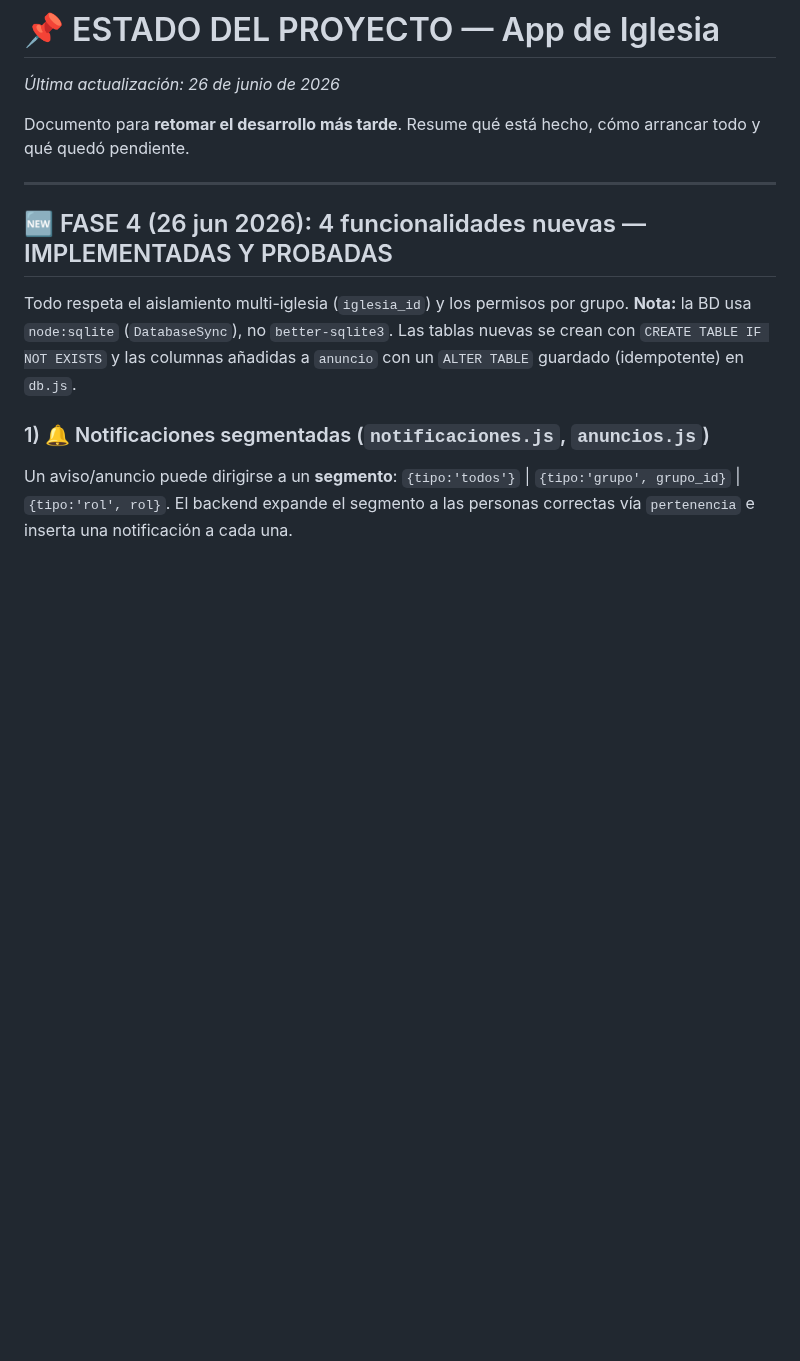
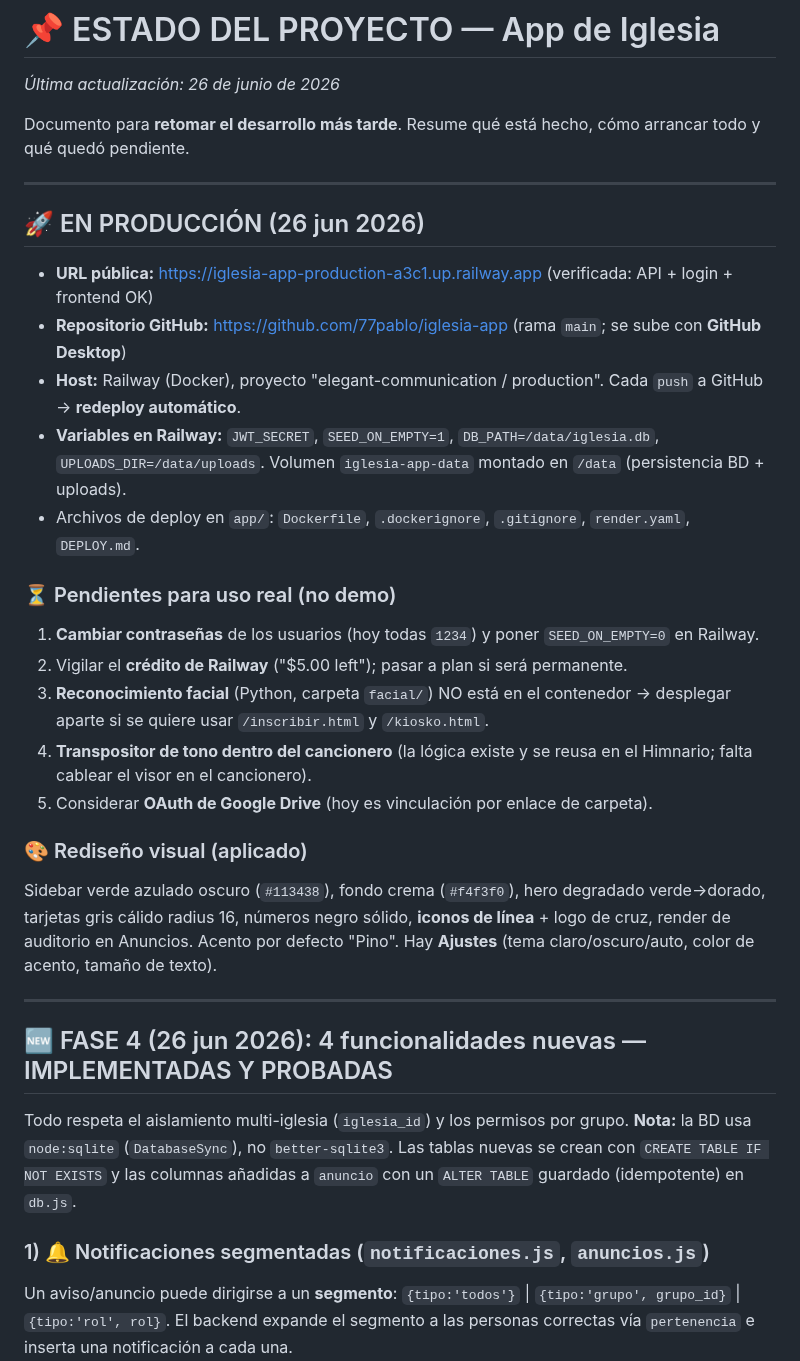
Before and after one commit to 77pablo/iglesia-app, a Markdown page: ESTADO.md, the part around the change. Drawn GitHub-style; blank space fills up the shorter version.

Commit message:
Actualizar ESTADO.md: producción (Railway), URL pública y pendientes
Co-Authored-By: Claude Opus 4.8 (1M context) <noreply@anthropic.com>

```diff
--- a/ESTADO.md
+++ b/ESTADO.md
@@ -2,6 +2,25 @@
 *Última actualización: 26 de junio de 2026*
 
 Documento para **retomar el desarrollo más tarde**. Resume qué está hecho, cómo arrancar todo y qué quedó pendiente.
+
+---
+
+## 🚀 EN PRODUCCIÓN (26 jun 2026)
+- **URL pública:** https://iglesia-app-production-a3c1.up.railway.app  (verificada: API + login + frontend OK)
+- **Repositorio GitHub:** https://github.com/77pablo/iglesia-app  (rama `main`; se sube con **GitHub Desktop**)
+- **Host:** Railway (Docker), proyecto "elegant-communication / production". Cada `push` a GitHub → **redeploy automático**.
+- **Variables en Railway:** `JWT_SECRET`, `SEED_ON_EMPTY=1`, `DB_PATH=/data/iglesia.db`, `UPLOADS_DIR=/data/uploads`. Volumen `iglesia-app-data` montado en `/data` (persistencia BD + uploads).
+- Archivos de deploy en `app/`: `Dockerfile`, `.dockerignore`, `.gitignore`, `render.yaml`, `DEPLOY.md`.
+
+### ⏳ Pendientes para uso real (no demo)
+1. **Cambiar contraseñas** de los usuarios (hoy todas `1234`) y poner `SEED_ON_EMPTY=0` en Railway.
+2. Vigilar el **crédito de Railway** ("$5.00 left"); pasar a plan si será permanente.
+3. **Reconocimiento facial** (Python, carpeta `facial/`) NO está en el contenedor → desplegar aparte si se quiere usar `/inscribir.html` y `/kiosko.html`.
+4. **Transpositor de tono dentro del cancionero** (la lógica existe y se reusa en el Himnario; falta cablear el visor en el cancionero).
+5. Considerar **OAuth de Google Drive** (hoy es vinculación por enlace de carpeta).
+
+### 🎨 Rediseño visual (aplicado)
+Sidebar verde azulado oscuro (`#113438`), fondo crema (`#f4f3f0`), hero degradado verde→dorado, tarjetas gris cálido radius 16, números negro sólido, **iconos de línea** + logo de cruz, render de auditorio en Anuncios. Acento por defecto "Pino". Hay **Ajustes** (tema claro/oscuro/auto, color de acento, tamaño de texto).
 
 ---
 
```
